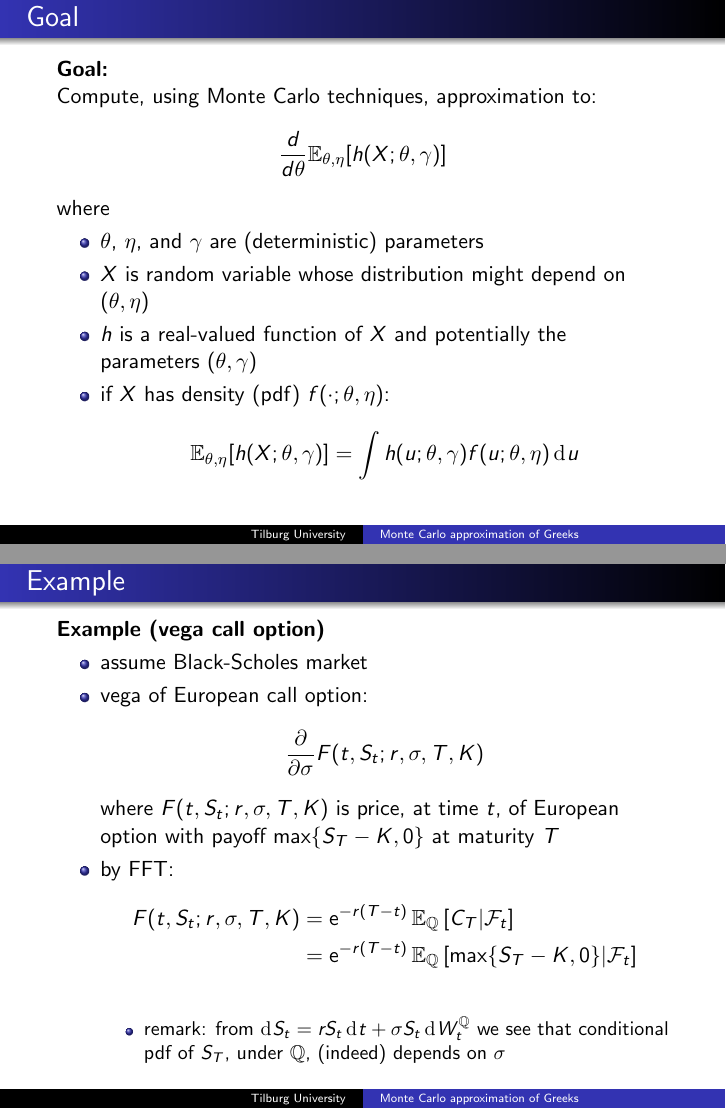
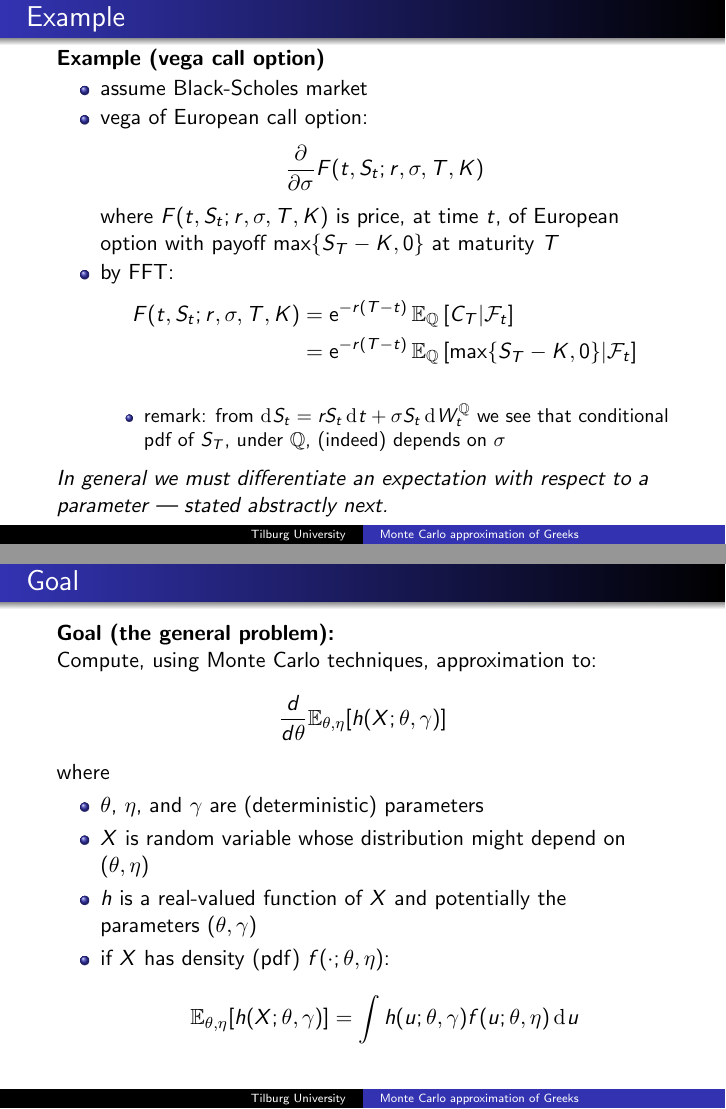
Before and after one commit to ramonVDAKKER/teaching-quantitative-finance, LaTeX slides (slides/C. MC methods for greeks/MC calculation Greeks.tex): pages 5 and 6 of 34, joined at a grey line. Compiled offline with pdfLaTeX.

Commit message:
P2 polish: deck B 'From the Greeks to Value-at-Risk' (Taylor-expansion P&L, delta-normal VaR, gamma/vega, local-approx caveat); deck C lead with the concrete vega example before the abstract goal

```diff
--- a/slides/C. MC methods for greeks/MC calculation Greeks.tex
+++ b/slides/C. MC methods for greeks/MC calculation Greeks.tex
@@ -153,26 +153,6 @@ vanna & $\dfrac{\partial^2 C}{\partial S \partial \sigma}$
 
 \section{Bump and Reprice}
 
-\begin{frame}{Goal}
-\textbf{Goal:} \\
-Compute, using Monte Carlo techniques, approximation to:
-$$
-\frac{d}{d\theta} \mathbb{E}_{\theta,\eta} [ h(X; \theta, \gamma)]
-$$
-where
-\begin{itemize}
-\item $\theta$, $\eta$, and $\gamma$ are (deterministic) parameters
-\item  $X$ is random variable whose distribution might depend on $(\theta,\eta)$
-\item  $h$ is a real-valued function of $X$ and potentially the parameters
-$(\theta,\gamma)$
-\item if $X$ has density (pdf) $f(\cdot;\theta,\eta)$:
-\[
- \mathbb{E}_{\theta,\eta} [ h(X; \theta, \gamma)]
- = \int  h(u; \theta, \gamma)  f(u;\theta,\eta) \rd u
-\]
-\end{itemize}
-\end{frame}
-
 \begin{frame}{Example}
 \textbf{Example (vega call option)}
 \begin{itemize}
@@ -195,6 +175,28 @@ F(t,S_t;r,\sigma,T,K)
 \item remark: from $\rd S_t = r S_t \rd t + \sigma S_t \rd W_t^{\mathbb{Q}}$
 we see that conditional pdf of $S_T$, under $\mathbb{Q}$, (indeed) depends on $\sigma$
 \end{itemize}
+\end{itemize}
+\medskip
+\emph{In general we must differentiate an expectation with respect to a parameter --- stated abstractly next.}
+\end{frame}
+
+\begin{frame}{Goal}
+\textbf{Goal (the general problem):} \\
+Compute, using Monte Carlo techniques, approximation to:
+$$
+\frac{d}{d\theta} \mathbb{E}_{\theta,\eta} [ h(X; \theta, \gamma)]
+$$
+where
+\begin{itemize}
+\item $\theta$, $\eta$, and $\gamma$ are (deterministic) parameters
+\item  $X$ is random variable whose distribution might depend on $(\theta,\eta)$
+\item  $h$ is a real-valued function of $X$ and potentially the parameters
+$(\theta,\gamma)$
+\item if $X$ has density (pdf) $f(\cdot;\theta,\eta)$:
+\[
+ \mathbb{E}_{\theta,\eta} [ h(X; \theta, \gamma)]
+ = \int  h(u; \theta, \gamma)  f(u;\theta,\eta) \rd u
+\]
 \end{itemize}
 \end{frame}
 
```
Also changed, not shown: slides/B. hedging and risk management/risk_measurement_and_management.tex (+11 -0 lines), slides/B. hedging and risk management/risk_measurement_and_management.pdf, slides/C. MC methods for greeks/MC calculation Greeks.pdf.
